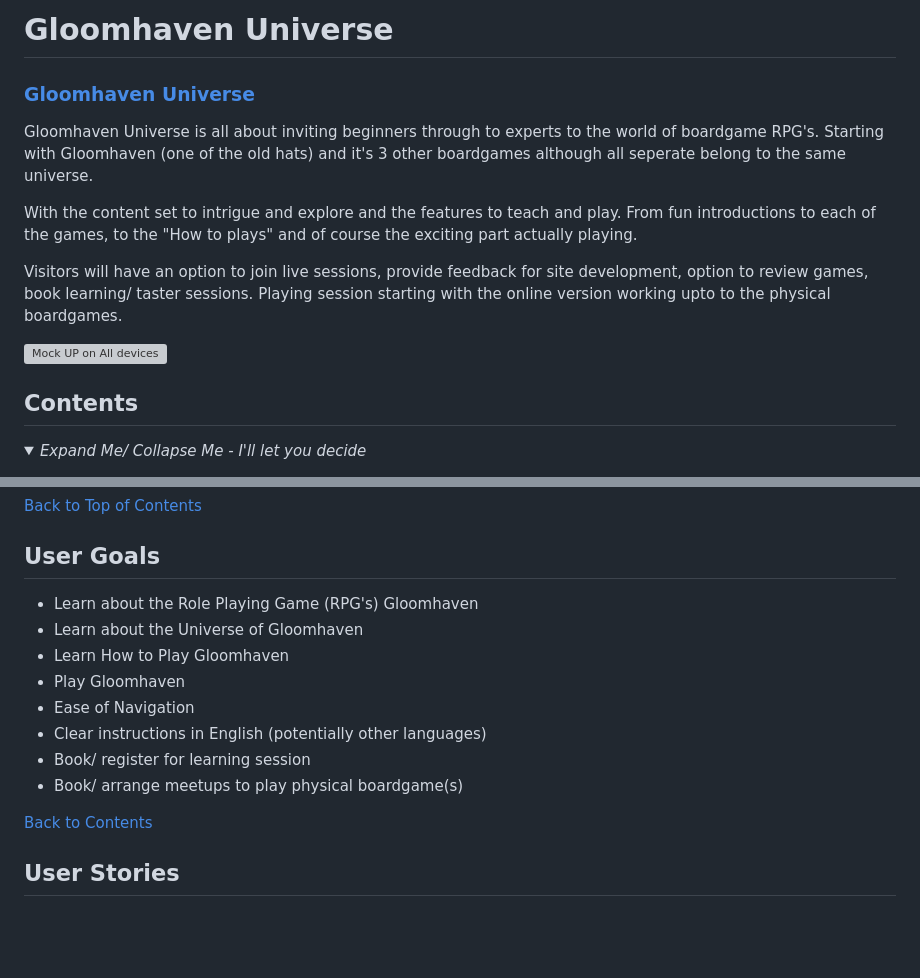
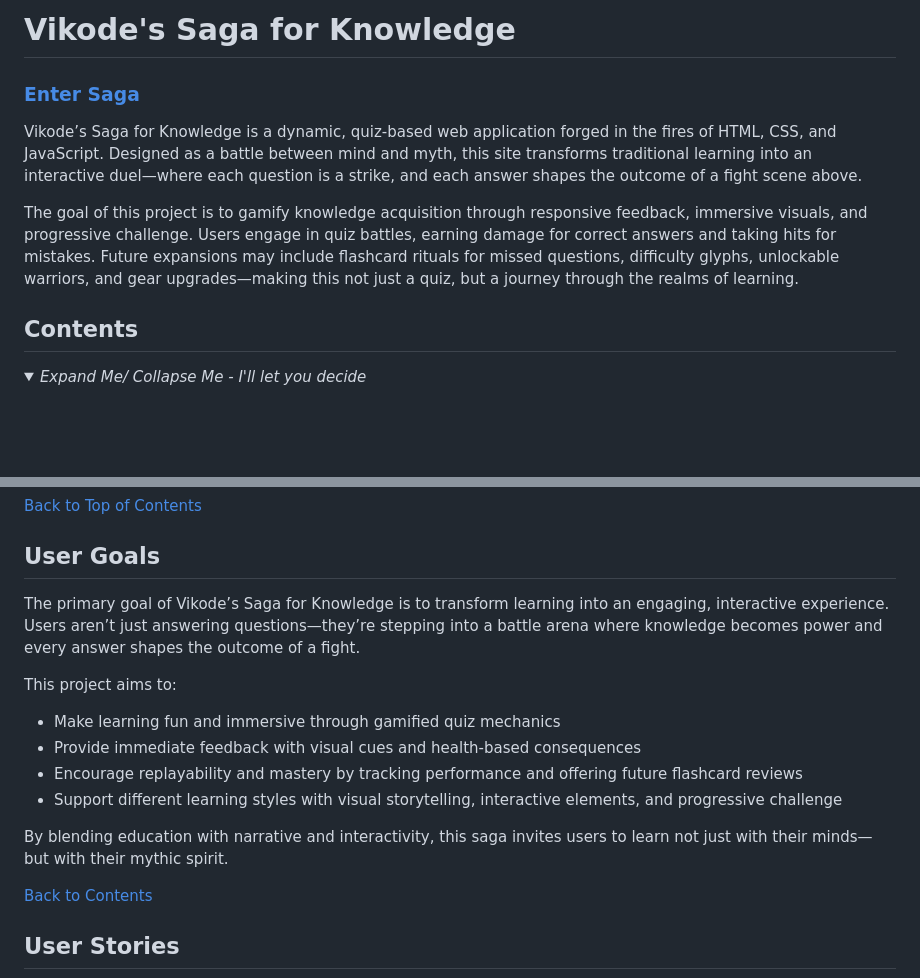
Before and after one commit to JLatham85/vikodes-saga-for-knowledge, a Markdown page: README.md, 2 parts joined by grey strips. GitHub-like rendering; blank space fills up the shorter version; grey boxes are pictures that could not be loaded.

Commit message:
Add to the readme - About Section, Contents, User Goals, Added user stories

```diff
--- a/README.md
+++ b/README.md
@@ -1,16 +1,12 @@
-# Gloomhaven Universe
+# Vikode's Saga for Knowledge
 
-### [**Gloomhaven Universe**](https://jlatham85.github.io/gloomhaven-universe/)
+### [**Enter Saga**](https://github.com/JLatham85/vikodes-saga-for-knowledge)
 
 <!--Write a paragraph ot 2 About the website, it's function and goals-->
 
-Gloomhaven Universe is all about inviting beginners through to experts to the world of boardgame RPG's. Starting with Gloomhaven (one of the old hats) and it's 3 other boardgames although all seperate belong to the same universe.
+Vikode’s Saga for Knowledge is a dynamic, quiz-based web application forged in the fires of HTML, CSS, and JavaScript. Designed as a battle between mind and myth, this site transforms traditional learning into an interactive duel—where each question is a strike, and each answer shapes the outcome of a fight scene above.
 
-With the content set to intrigue and explore and the features to teach and play. From fun introductions to each of the games, to the "How to plays" and of course the exciting part actually playing.
-
-Visitors will have an option to join live sessions, provide feedback for site development, option to review games, book learning/ taster sessions. Playing session starting with the online version working upto to the physical boardgames.
-
-![Mock UP on All devices](docs/design/mock-up-devices.png)
+The goal of this project is to gamify knowledge acquisition through responsive feedback, immersive visuals, and progressive challenge. Users engage in quiz battles, earning damage for correct answers and taking hits for mistakes. Future expansions may include flashcard rituals for missed questions, difficulty glyphs, unlockable warriors, and gear upgrades—making this not just a quiz, but a journey through the realms of learning.
 
 <!--Insert img with the different platforms and how the screen is displayed-->
 
@@ -72,14 +68,16 @@ Visitors will have an option to join live sessions, provide feedback for site de
 
 ## User Goals<!--Add what I believe the user goals are-->
 
-- Learn about the Role Playing Game (RPG's) Gloomhaven
-- Learn about the Universe of Gloomhaven
-- Learn How to Play Gloomhaven
-- Play Gloomhaven
-- Ease of Navigation
-- Clear instructions in English (potentially other languages)
-- Book/ register for learning session
-- Book/ arrange meetups to play physical boardgame(s)
+The primary goal of Vikode’s Saga for Knowledge is to transform learning into an engaging, interactive experience. Users aren’t just answering questions—they’re stepping into a battle arena where knowledge becomes power and every answer shapes the outcome of a fight.
+
+This project aims to:
+
+- Make learning fun and immersive through gamified quiz mechanics
+- Provide immediate feedback with visual cues and health-based consequences
+- Encourage replayability and mastery by tracking performance and offering future   flashcard reviews
+- Support different learning styles with visual storytelling, interactive elements, and progressive challenge
+
+By blending education with narrative and interactivity, this saga invites users to learn not just with their minds—but with their mythic spirit.
 
 [Back to Contents](#contents)
 
```
